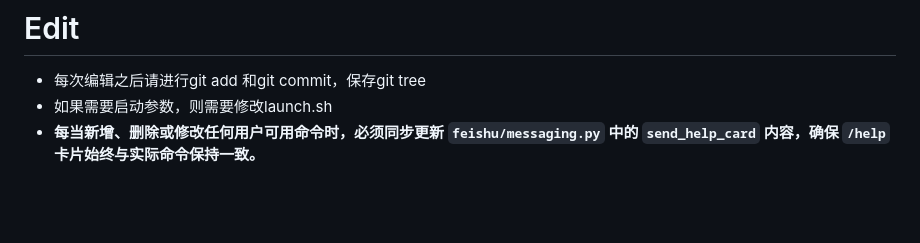
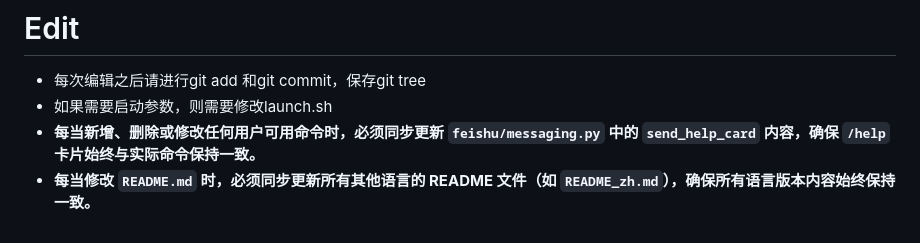
Before and after one commit to turturturturtur/AutoMyFeishu, a Markdown page: CLAUDE.md, the part around the change. GitHub-like rendering; blank space fills up the shorter version.

```diff
--- a/CLAUDE.md
+++ b/CLAUDE.md
@@ -93,3 +93,4 @@ exp_<uuid>/
 - 每次编辑之后请进行git add 和git commit，保存git tree
 - 如果需要启动参数，则需要修改launch.sh
 - **每当新增、删除或修改任何用户可用命令时，必须同步更新 `feishu/messaging.py` 中的 `send_help_card` 内容，确保 `/help` 卡片始终与实际命令保持一致。**
+- **每当修改 `README.md` 时，必须同步更新所有其他语言的 README 文件（如 `README_zh.md`），确保所有语言版本内容始终保持一致。**
```
Also changed, not shown: README_zh.md (added, +386 -0 lines).
